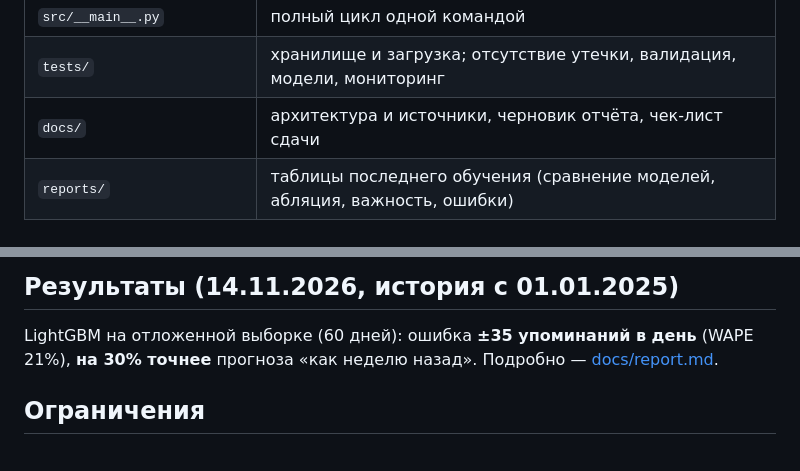
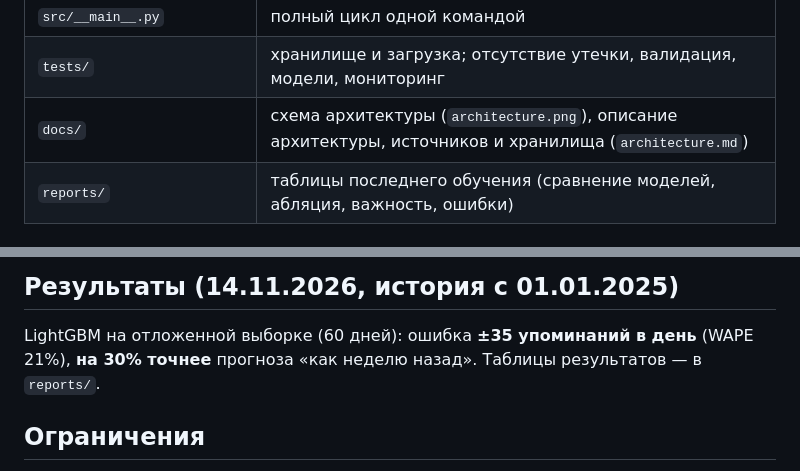
Before and after one commit to y1ett/media-mentions-forecast, a Markdown page: README.md, 2 parts joined by grey strips. Drawn GitHub-style.

Commit message:
docs(architecture): схема архитектуры и обновлённый README

```diff
--- a/README.md
+++ b/README.md
@@ -36,7 +36,7 @@
 | `src/dashboard.py` | дашборд Streamlit (6 вкладок, каждая отвечает на вопрос пользователя) |
 | `src/__main__.py` | полный цикл одной командой |
 | `tests/` | хранилище и загрузка; отсутствие утечки, валидация, модели, мониторинг |
-| `docs/` | архитектура и источники, черновик отчёта, чек-лист сдачи |
+| `docs/` | схема архитектуры (`architecture.png`), описание архитектуры, источников и хранилища (`architecture.md`) |
 | `reports/` | таблицы последнего обучения (сравнение моделей, абляция, важность, ошибки) |
 
 ## Стек
@@ -74,7 +74,7 @@ Windows (без `make`): `py -3.11 -m venv .venv`, `.venv\Scripts\pip install -r
 ## Результаты (14.11.2026, история с 01.01.2025)
 
 LightGBM на отложенной выборке (60 дней): ошибка **±35 упоминаний в день** (WAPE 21%), **на 30% точнее**
-прогноза «как неделю назад». Подробно — [docs/report.md](docs/report.md).
+прогноза «как неделю назад». Таблицы результатов — в `reports/`.
 
 ## Ограничения
 - Цель — упоминания на Hacker News (англоязычная IT-аудитория); документ под двумя запросами темы считается дважды.
```
Also changed, not shown: docs/architecture.md (+4 -0 lines), docs/architecture.png (added).
